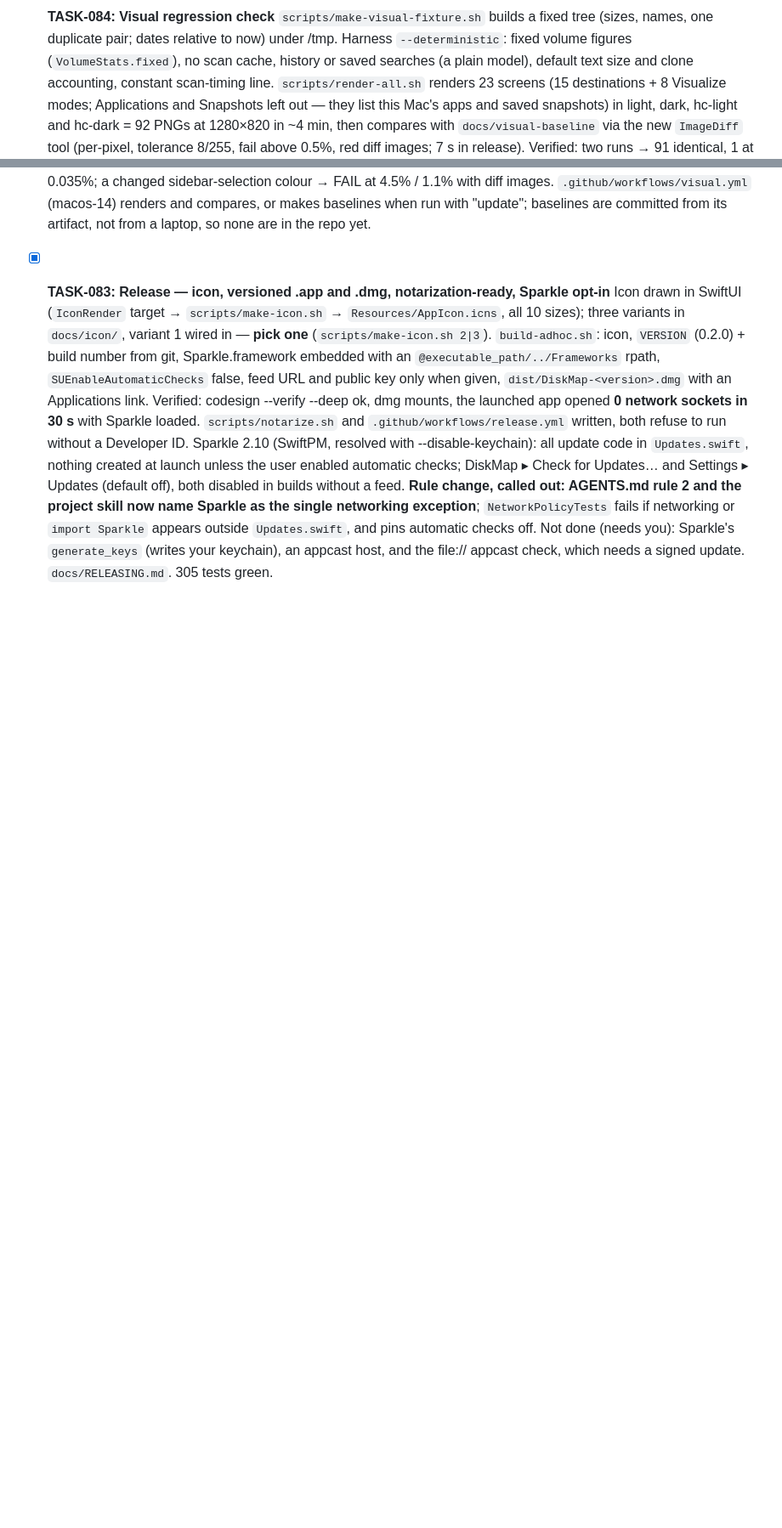
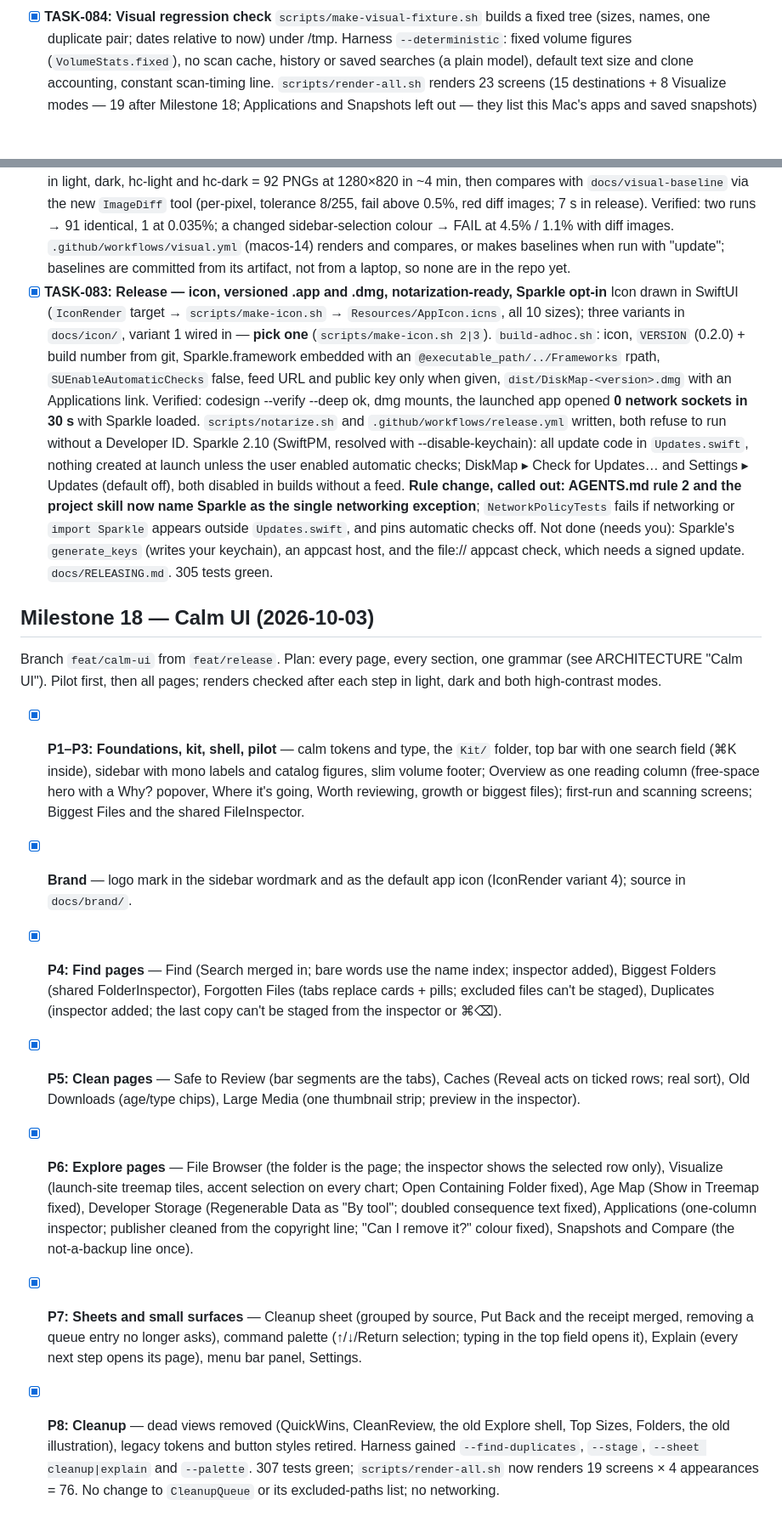
Before and after one commit to Ayushjo/Diskmap, a Markdown page: TASKS.md, 2 parts joined by grey strips. Shown at 85% size. Drawn GitHub-style; blank space fills up the shorter version.

Commit message:
docs: Calm UI decision entry and Milestone 18

```diff
--- a/TASKS.md
+++ b/TASKS.md
@@ -1492,7 +1492,8 @@ Twelve tickets, planned in order 075 → 076 → 078 → 077 → 082 → 079 →
   `--deterministic`: fixed volume figures (`VolumeStats.fixed`), no scan
   cache, history or saved searches (a plain model), default text size and
   clone accounting, constant scan-timing line. `scripts/render-all.sh`
-  renders 23 screens (15 destinations + 8 Visualize modes; Applications and
+  renders 23 screens (15 destinations + 8 Visualize modes — 19 after
+  Milestone 18; Applications and
   Snapshots left out — they list this Mac's apps and saved snapshots) in
   light, dark, hc-light and hc-dark = 92 PNGs at 1280×820 in ~4 min, then
   compares with `docs/visual-baseline` via the new `ImageDiff` tool
@@ -1524,3 +1525,43 @@ Twelve tickets, planned in order 075 → 076 → 078 → 077 → 082 → 079 →
   `generate_keys` (writes your keychain), an appcast host, and the
   file:// appcast check, which needs a signed update. `docs/RELEASING.md`.
   305 tests green.
+
+## Milestone 18 — Calm UI (2026-10-03)
+
+Branch `feat/calm-ui` from `feat/release`. Plan: every page, every section,
+one grammar (see ARCHITECTURE "Calm UI"). Pilot first, then all pages;
+renders checked after each step in light, dark and both high-contrast modes.
+
+- [x] **P1–P3: Foundations, kit, shell, pilot** — calm tokens and type, the
+  `Kit/` folder, top bar with one search field (⌘K inside), sidebar with
+  mono labels and catalog figures, slim volume footer; Overview as one
+  reading column (free-space hero with a Why? popover, Where it's going,
+  Worth reviewing, growth or biggest files); first-run and scanning
+  screens; Biggest Files and the shared FileInspector.
+- [x] **Brand** — logo mark in the sidebar wordmark and as the default app
+  icon (IconRender variant 4); source in `docs/brand/`.
+- [x] **P4: Find pages** — Find (Search merged in; bare words use the name
+  index; inspector added), Biggest Folders (shared FolderInspector),
+  Forgotten Files (tabs replace cards + pills; excluded files can't be
+  staged), Duplicates (inspector added; the last copy can't be staged from
+  the inspector or ⌘⌫).
+- [x] **P5: Clean pages** — Safe to Review (bar segments are the tabs),
+  Caches (Reveal acts on ticked rows; real sort), Old Downloads (age/type
+  chips), Large Media (one thumbnail strip; preview in the inspector).
+- [x] **P6: Explore pages** — File Browser (the folder is the page; the
+  inspector shows the selected row only), Visualize (launch-site treemap
+  tiles, accent selection on every chart; Open Containing Folder fixed),
+  Age Map (Show in Treemap fixed), Developer Storage (Regenerable Data as
+  "By tool"; doubled consequence text fixed), Applications (one-column
+  inspector; publisher cleaned from the copyright line; "Can I remove it?"
+  colour fixed), Snapshots and Compare (the not-a-backup line once).
+- [x] **P7: Sheets and small surfaces** — Cleanup sheet (grouped by source,
+  Put Back and the receipt merged, removing a queue entry no longer asks),
+  command palette (↑/↓/Return selection; typing in the top field opens it),
+  Explain (every next step opens its page), menu bar panel, Settings.
+- [x] **P8: Cleanup** — dead views removed (QuickWins, CleanReview, the old
+  Explore shell, Top Sizes, Folders, the old illustration), legacy tokens
+  and button styles retired. Harness gained `--find-duplicates`,
+  `--stage`, `--sheet cleanup|explain` and `--palette`. 307 tests green;
+  `scripts/render-all.sh` now renders 19 screens × 4 appearances = 76.
+  No change to `CleanupQueue` or its excluded-paths list; no networking.
```
Also changed, not shown: docs/ARCHITECTURE.md (+34 -0 lines).
